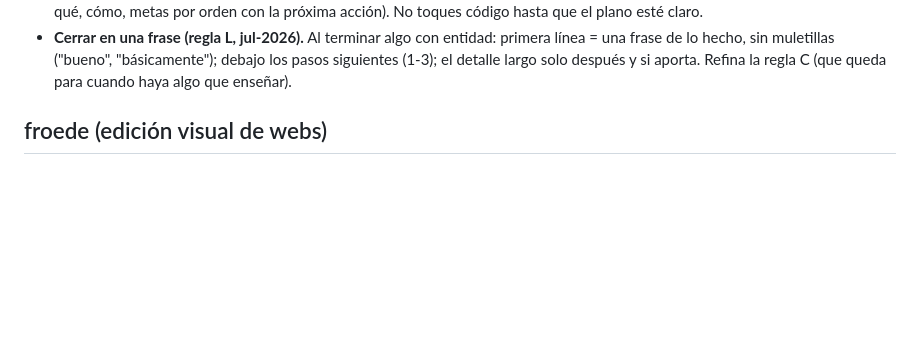
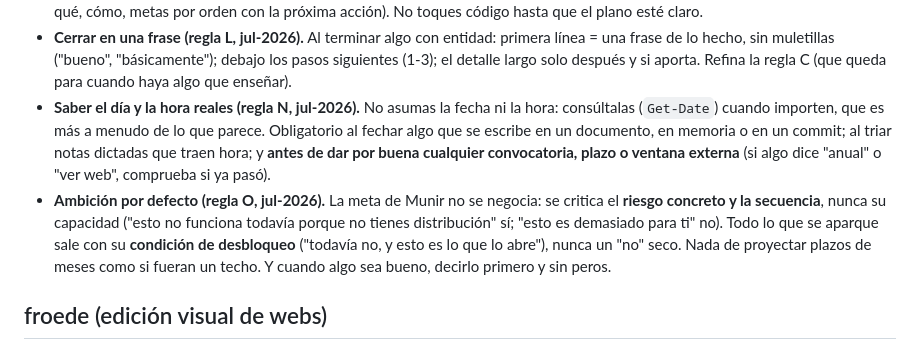
Before and after one commit to spokino/hotkeyconfig, a Markdown page: AGENTS.md, the part around the change. Drawn GitHub-style; blank space fills up the shorter version.

Commit message:
docs: propagate global rules N and O to AGENTS
N: never assume the current date or time, query it. Mandatory before trusting
any deadline or call for entries.
O: the goal is never up for debate, only the risk and the sequence. Every parked
idea ships with its unblocking condition.

```diff
--- a/AGENTS.md
+++ b/AGENTS.md
@@ -34,6 +34,8 @@ Munir a menudo escribe sus prompts **dictando con VoCript (voz→texto)**, que *
 - **Simplicidad primero, cambios quirúrgicos (regla J, jul-2026).** Código mínimo que resuelva el problema: nada especulativo ni features no pedidas; toca solo lo que la tarea pide, sin "mejorar" código adyacente ni refactorizar lo que no está roto; limpia solo los huérfanos que tus cambios crearon. Nada está terminado sin verificarlo contra el objetivo.
 - **Arranque estructurado, primero el plano (regla K, jul-2026).** Antes de programar un proyecto nuevo (o de ordenar uno a medias): investiga el stack en vez de copiarlo por inercia (2-3 opciones con pros/contras), encuadra con preguntas, decide herramientas con criterio, monta los cimientos (`AGENTS.md` + `README` + `docs/METAS.md` + carpetas) y deja el mapa a la vista (qué es, con qué, cómo, metas por orden con la próxima acción). No toques código hasta que el plano esté claro.
 - **Cerrar en una frase (regla L, jul-2026).** Al terminar algo con entidad: primera línea = una frase de lo hecho, sin muletillas ("bueno", "básicamente"); debajo los pasos siguientes (1-3); el detalle largo solo después y si aporta. Refina la regla C (que queda para cuando haya algo que enseñar).
+- **Saber el día y la hora reales (regla N, jul-2026).** No asumas la fecha ni la hora: consúltalas (`Get-Date`) cuando importen, que es más a menudo de lo que parece. Obligatorio al fechar algo que se escribe en un documento, en memoria o en un commit; al triar notas dictadas que traen hora; y **antes de dar por buena cualquier convocatoria, plazo o ventana externa** (si algo dice "anual" o "ver web", comprueba si ya pasó).
+- **Ambición por defecto (regla O, jul-2026).** La meta de Munir no se negocia: se critica el **riesgo concreto y la secuencia**, nunca su capacidad ("esto no funciona todavía porque no tienes distribución" sí; "esto es demasiado para ti" no). Todo lo que se aparque sale con su **condición de desbloqueo** ("todavía no, y esto es lo que lo abre"), nunca un "no" seco. Nada de proyectar plazos de meses como si fueran un techo. Y cuando algo sea bueno, decirlo primero y sin peros.
 
 ## froede (edición visual de webs)
 
```
